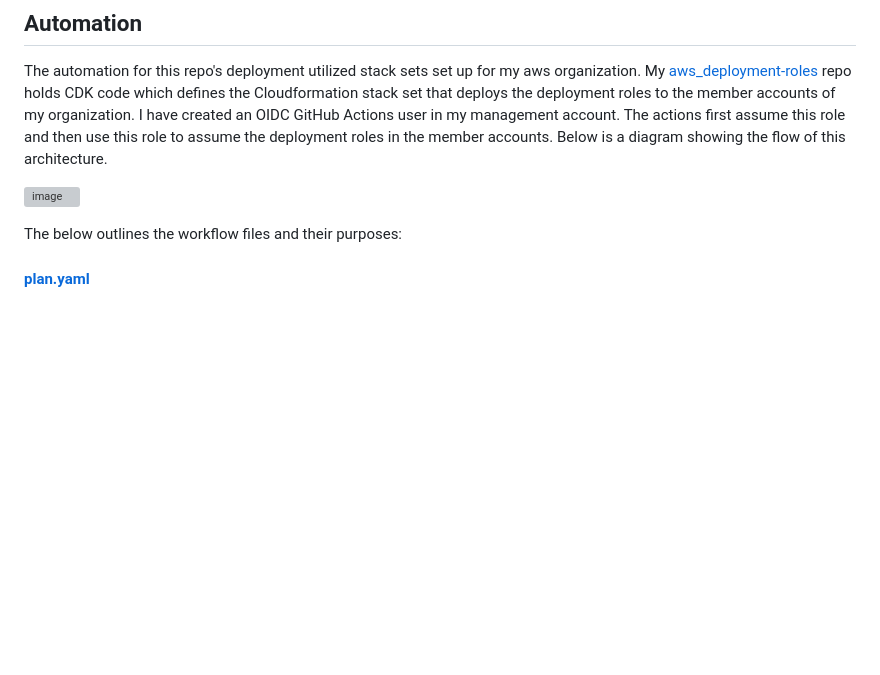
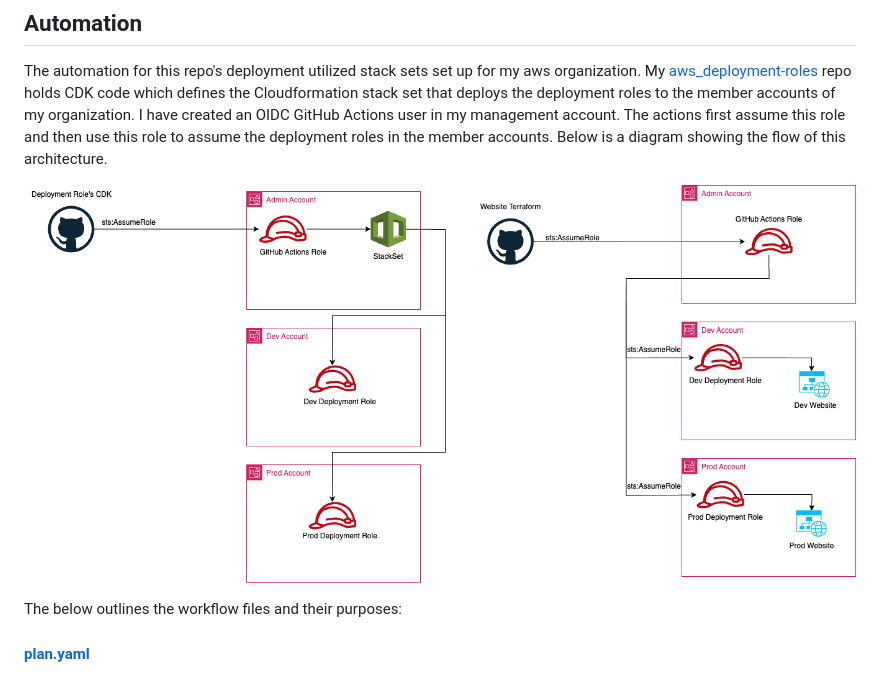
Before and after one commit to cullancarey/website, a Markdown page: README.md, the part around the change. GitHub-like rendering; pictures changed too: website_automation_arch.png (added); blank space fills up the shorter version; grey boxes are pictures that could not be loaded.

```diff
--- a/README.md
+++ b/README.md
@@ -6,7 +6,7 @@ Cullancarey.com is a static AWS S3 website fronted by Cloudfront. Please see the
 ## Automation
 The automation for this repo's deployment utilized stack sets set up for my aws organization. My [aws_deployment-roles](https://github.com/cullancarey/aws_deployment_roles) repo holds CDK code which defines the Cloudformation stack set that deploys the deployment roles to the member accounts of my organization. I have created an OIDC GitHub Actions user in my management account. The actions first assume this role and then use this role to assume the deployment roles in the member accounts. Below is a diagram showing the flow of this architecture.
 
-![image](./website_automation_arch.drawio.png)
+![image](./website_automation_arch.png)
 
 The below outlines the workflow files and their purposes:
 
```
